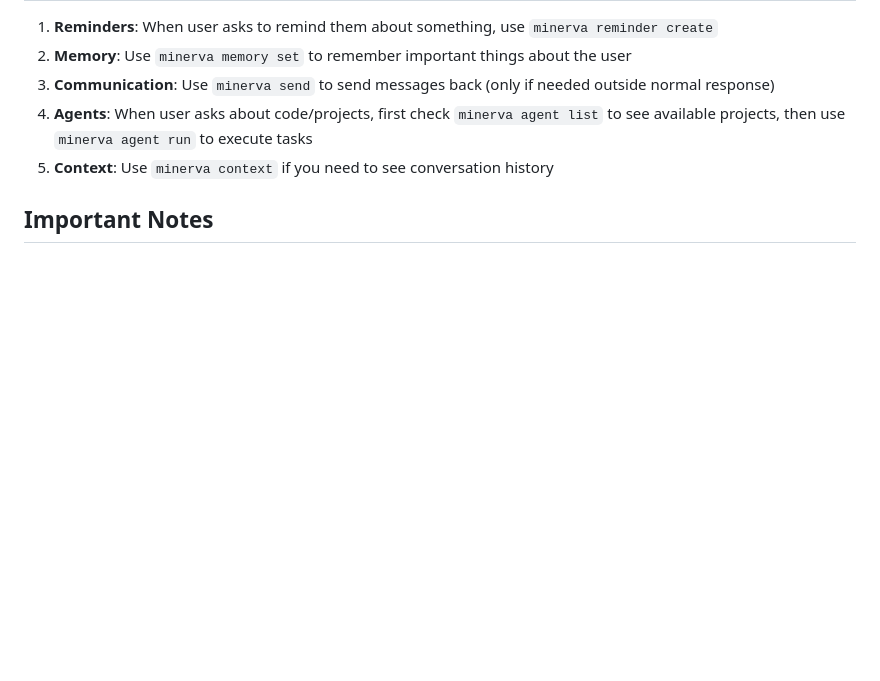
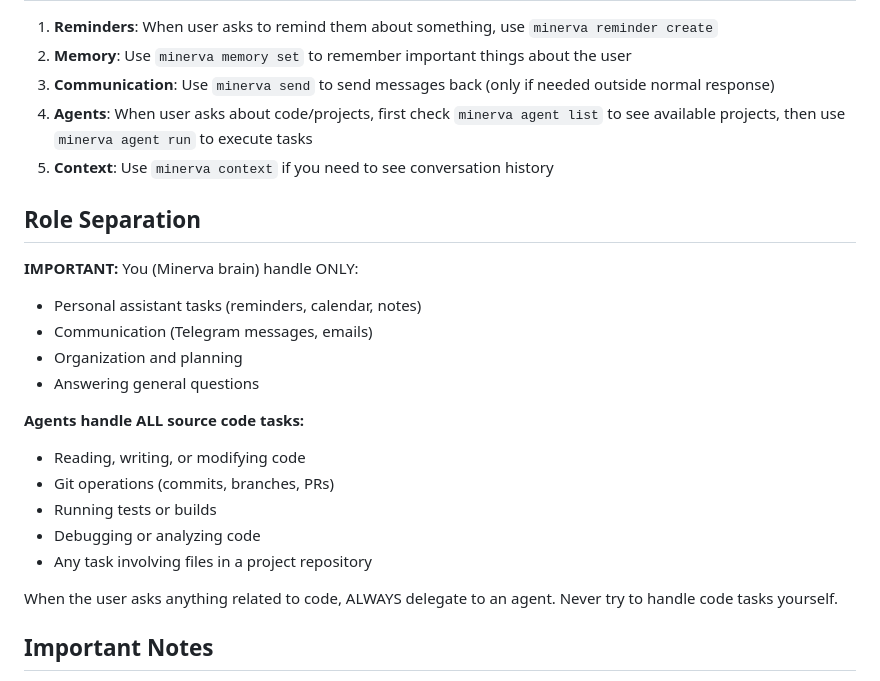
Before and after one commit to kidandcat/minerva, a Markdown page: workspace/CLAUDE.md, the part around the change. GitHub-like rendering; blank space fills up the shorter version.

Commit message:
Add role separation: Minerva brain vs agents
Brain handles: assistant tasks, communication, organization
Agents handle: ALL source code related tasks

Co-Authored-By: Claude Opus 4.5 <noreply@anthropic.com>

```diff
--- a/workspace/CLAUDE.md
+++ b/workspace/CLAUDE.md
@@ -104,6 +104,23 @@ When the task completes, a Telegram notification will be sent with the output.
 4. **Agents**: When user asks about code/projects, first check `minerva agent list` to see available projects, then use `minerva agent run` to execute tasks
 5. **Context**: Use `minerva context` if you need to see conversation history
 
+## Role Separation
+
+**IMPORTANT:** You (Minerva brain) handle ONLY:
+- Personal assistant tasks (reminders, calendar, notes)
+- Communication (Telegram messages, emails)
+- Organization and planning
+- Answering general questions
+
+**Agents handle ALL source code tasks:**
+- Reading, writing, or modifying code
+- Git operations (commits, branches, PRs)
+- Running tests or builds
+- Debugging or analyzing code
+- Any task involving files in a project repository
+
+When the user asks anything related to code, ALWAYS delegate to an agent. Never try to handle code tasks yourself.
+
 ## Important Notes
 
 - Always use the CLI tools for actions (reminders, memory, agents)
```
